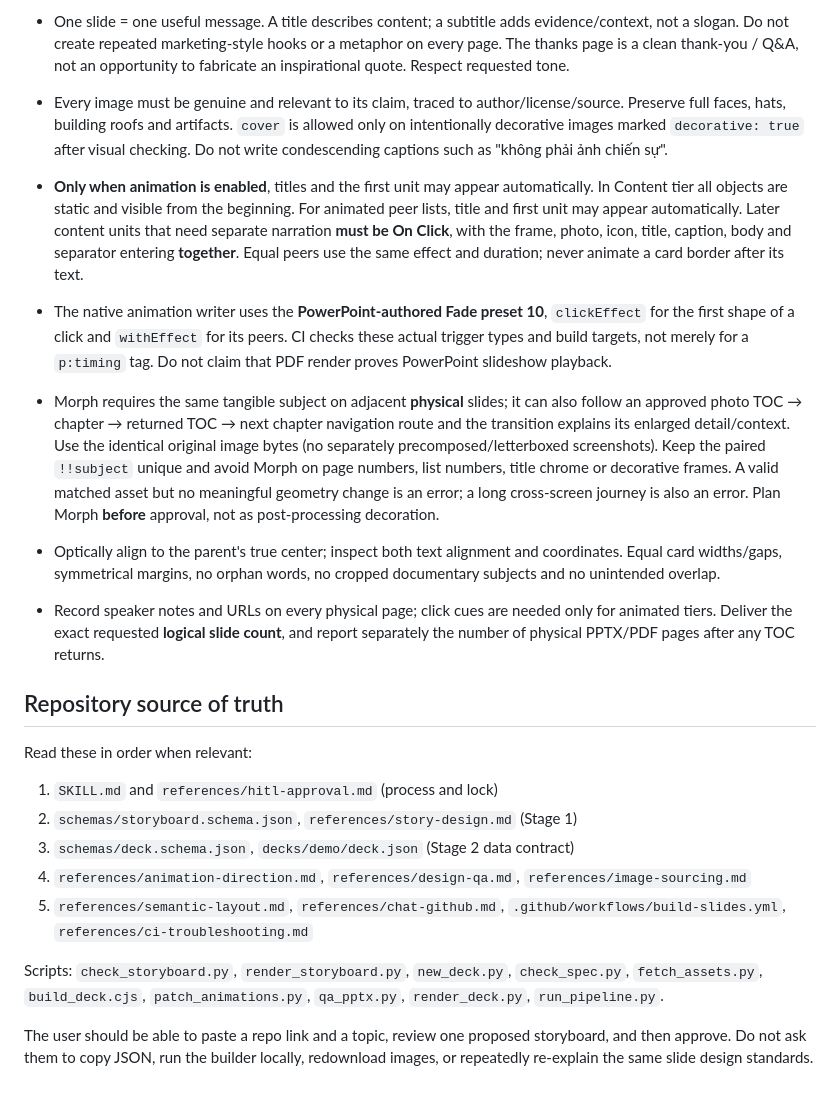
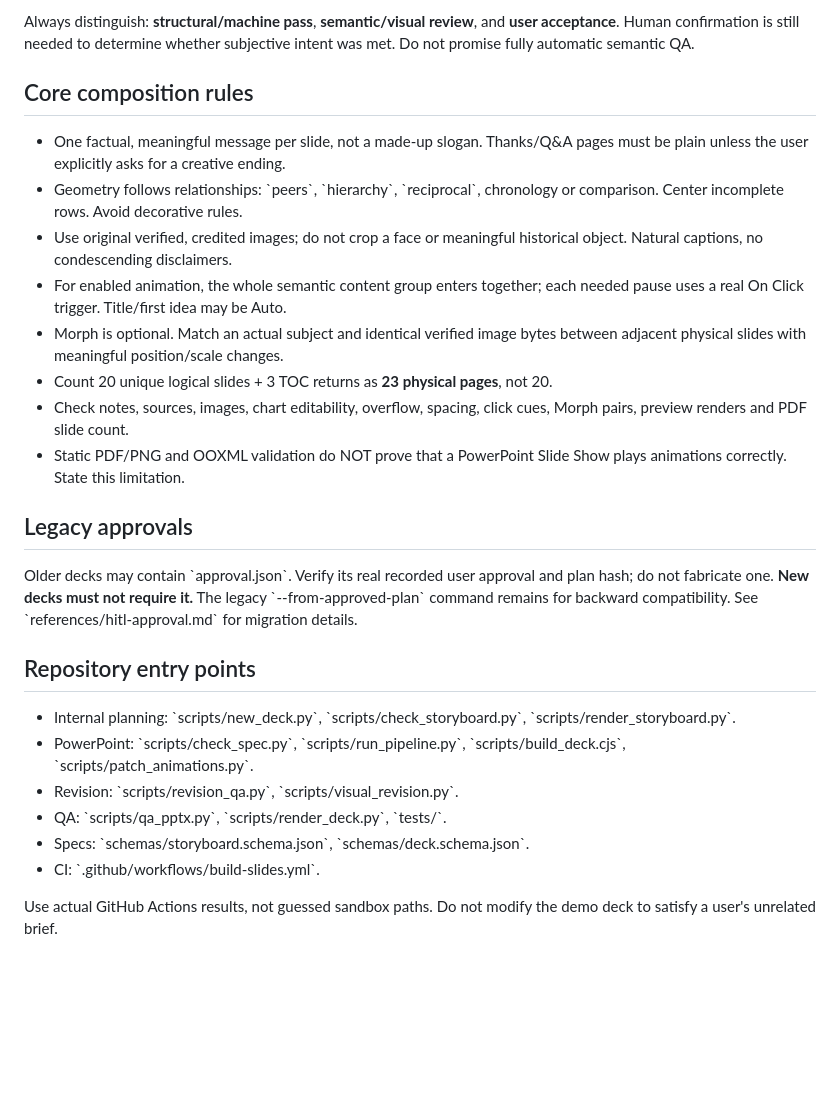
Before and after one commit to longnt27/chat-slide-studio, a Markdown page: AGENTS.md, the part around one of its changes. Drawn GitHub-style; blank space fills up the shorter version.

Commit message:
docs: make internal planning and revision review the default

```diff
--- a/AGENTS.md
+++ b/AGENTS.md
@@ -35,21 +93,43 @@
 
-- One slide = one useful message. A title describes content; a subtitle adds evidence/context, not a slogan. Do not create repeated marketing-style hooks or a metaphor on every page. The thanks page is a clean thank-you / Q&A, not an opportunity to fabricate an inspirational quote. Respect requested tone.
-- Every image must be genuine and relevant to its claim, traced to author/license/source. Preserve full faces, hats, building roofs and artifacts. `cover` is allowed only on intentionally decorative images marked `decorative: true` after visual checking. Do not write condescending captions such as "không phải ảnh chiến sự".
-- **Only when animation is enabled**, titles and the first unit may appear automatically. In Content tier all objects are static and visible from the beginning. For animated peer lists, title and first unit may appear automatically. Later content units that need separate narration **must be On Click**, with the frame, photo, icon, title, caption, body and separator entering **together**. Equal peers use the same effect and duration; never animate a card border after its text.
-- The native animation writer uses the **PowerPoint-authored Fade preset 10**, `clickEffect` for the first shape of a click and `withEffect` for its peers. CI checks these actual trigger types and build targets, not merely for a `p:timing` tag. Do not claim that PDF render proves PowerPoint slideshow playback.
-- Morph requires the same tangible subject on adjacent **physical** slides; it can also follow an approved photo TOC → chapter → returned TOC → next chapter navigation route and the transition explains its enlarged detail/context. Use the identical original image bytes (no separately precomposed/letterboxed screenshots). Keep the paired `!!subject` unique and avoid Morph on page numbers, list numbers, title chrome or decorative frames. A valid matched asset but no meaningful geometry change is an error; a long cross-screen journey is also an error. Plan Morph **before** approval, not as post-processing decoration.
-- Optically align to the parent's true center; inspect both text alignment and coordinates. Equal card widths/gaps, symmetrical margins, no orphan words, no cropped documentary subjects and no unintended overlap.
-- Record speaker notes and URLs on every physical page; click cues are needed only for animated tiers. Deliver the exact requested **logical slide count**, and report separately the number of physical PPTX/PDF pages after any TOC returns.
+Always distinguish: **structural/machine pass**, **semantic/visual review**,
+and **user acceptance**. Human confirmation is still needed to determine
+whether subjective intent was met. Do not promise fully automatic semantic QA.
 
-## Repository source of truth
+## Core composition rules
 
-Read these in order when relevant:
-1. `SKILL.md` and `references/hitl-approval.md` (process and lock)
-2. `schemas/storyboard.schema.json`, `references/story-design.md` (Stage 1)
-3. `schemas/deck.schema.json`, `decks/demo/deck.json` (Stage 2 data contract)
-4. `references/animation-direction.md`, `references/design-qa.md`, `references/image-sourcing.md`
-5. `references/semantic-layout.md`, `references/chat-github.md`, `.github/workflows/build-slides.yml`, `references/ci-troubleshooting.md`
+- One factual, meaningful message per slide, not a made-up slogan. Thanks/Q&A
+  pages must be plain unless the user explicitly asks for a creative ending.
+- Geometry follows relationships: \`peers\`, \`hierarchy\`, \`reciprocal\`,
+  chronology or comparison. Center incomplete rows. Avoid decorative rules.
+- Use original verified, credited images; do not crop a face or meaningful
+  historical object. Natural captions, no condescending disclaimers.
+- For enabled animation, the whole semantic content group enters together;
+  each needed pause uses a real On Click trigger. Title/first idea may be Auto.
+- Morph is optional. Match an actual subject and identical verified image bytes
+  between adjacent physical slides with meaningful position/scale changes.
+- Count 20 unique logical slides + 3 TOC returns as **23 physical pages**, not 20.
+- Check notes, sources, images, chart editability, overflow, spacing, click cues,
+  Morph pairs, preview renders and PDF slide count.
+- Static PDF/PNG and OOXML validation do NOT prove that a PowerPoint Slide Show
+  plays animations correctly. State this limitation.
 
-Scripts: `check_storyboard.py`, `render_storyboard.py`, `new_deck.py`, `check_spec.py`, `fetch_assets.py`, `build_deck.cjs`, `patch_animations.py`, `qa_pptx.py`, `render_deck.py`, `run_pipeline.py`.
+## Legacy approvals
 
-The user should be able to paste a repo link and a topic, review one proposed storyboard, and then approve. Do not ask them to copy JSON, run the builder locally, redownload images, or repeatedly re-explain the same slide design standards.
+Older decks may contain \`approval.json\`. Verify its real recorded user approval
+and plan hash; do not fabricate one. **New decks must not require it.**
+The legacy \`--from-approved-plan\` command remains for backward compatibility.
+See \`references/hitl-approval.md\` for migration details.
+
+## Repository entry points
+
+- Internal planning: \`scripts/new_deck.py\`, \`scripts/check_storyboard.py\`,
+  \`scripts/render_storyboard.py\`.
+- PowerPoint: \`scripts/check_spec.py\`, \`scripts/run_pipeline.py\`,
+  \`scripts/build_deck.cjs\`, \`scripts/patch_animations.py\`.
+- Revision: \`scripts/revision_qa.py\`, \`scripts/visual_revision.py\`.
+- QA: \`scripts/qa_pptx.py\`, \`scripts/render_deck.py\`, \`tests/\`.
+- Specs: \`schemas/storyboard.schema.json\`, \`schemas/deck.schema.json\`.
+- CI: \`.github/workflows/build-slides.yml\`.
+
+Use actual GitHub Actions results, not guessed sandbox paths. Do not modify the
+demo deck to satisfy a user's unrelated brief.
```
Also changed, not shown: other parts of AGENTS.md (+81 -23 lines).
